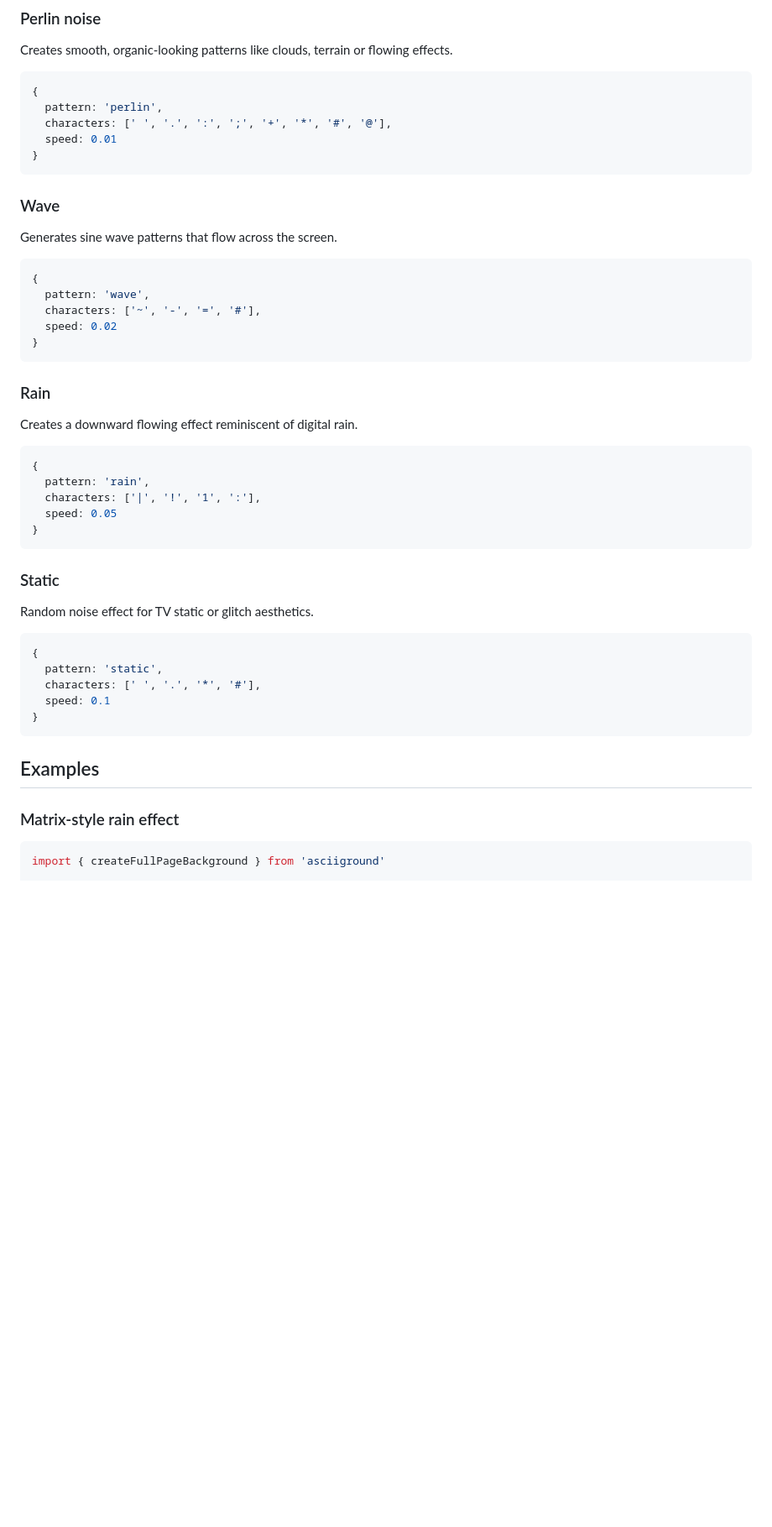
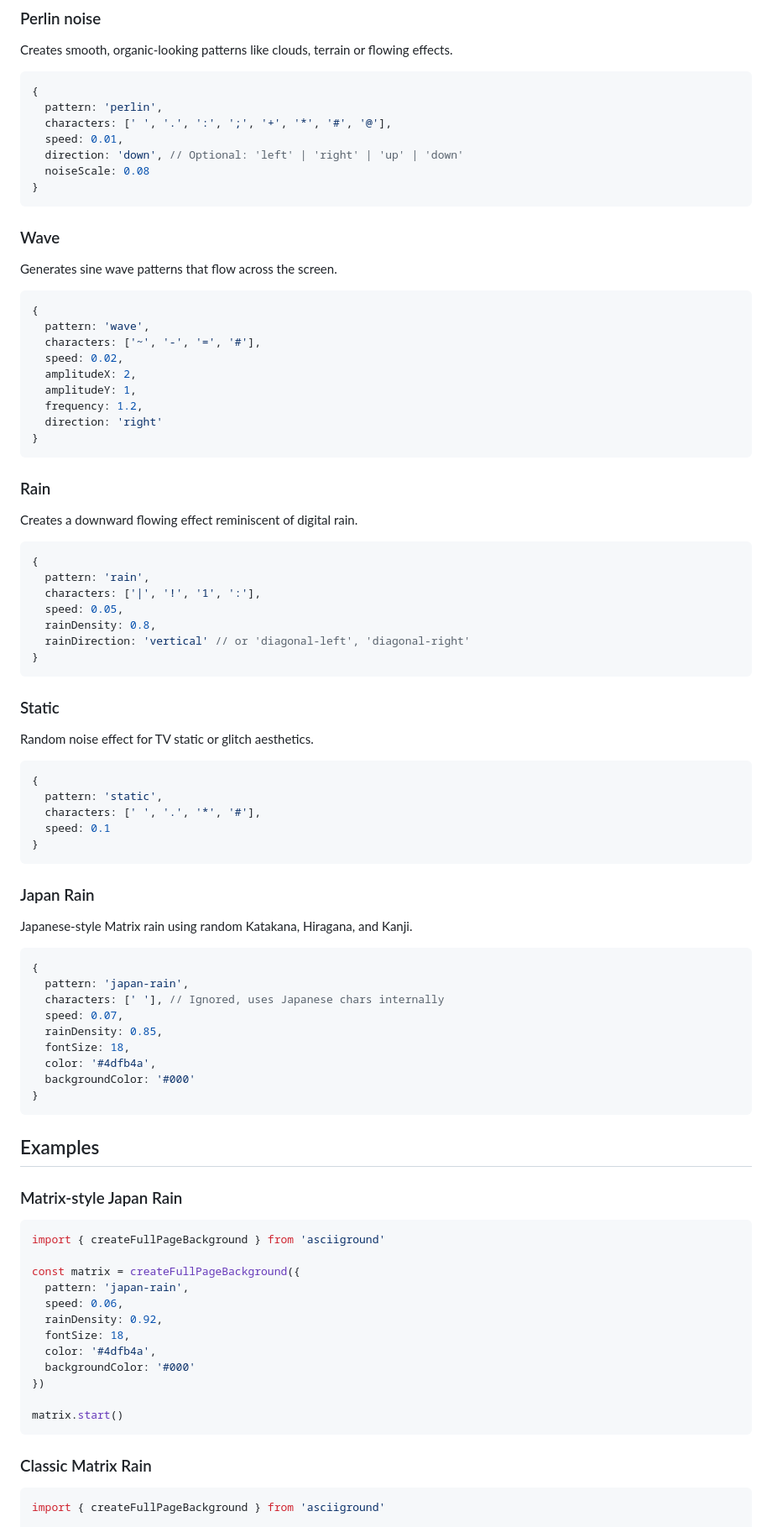
Before and after one commit to Eoic/asciiground, a Markdown page: README.md, the part around one of its changes. Shown at 84% size. GitHub-like rendering; blank space fills up the shorter version.

Commit message:
docs(readme.md update): implemented all property at the README.md

````diff
--- a/README.md
+++ b/README.md
@@ -135,7 +149,9 @@ Creates smooth, organic-looking patterns like clouds, terrain or flowing effects
 {
   pattern: 'perlin',
   characters: [' ', '.', ':', ';', '+', '*', '#', '@'],
-  speed: 0.01
+  speed: 0.01,
+  direction: 'down', // Optional: 'left' | 'right' | 'up' | 'down'
+  noiseScale: 0.08
 }
 ```
 
@@ -146,7 +162,11 @@ Generates sine wave patterns that flow across the screen.
 {
   pattern: 'wave',
   characters: ['~', '-', '=', '#'],
-  speed: 0.02
+  speed: 0.02,
+  amplitudeX: 2,
+  amplitudeY: 1,
+  frequency: 1.2,
+  direction: 'right'
 }
 ```
 
@@ -157,7 +177,9 @@ Creates a downward flowing effect reminiscent of digital rain.
 {
   pattern: 'rain',
   characters: ['|', '!', '1', ':'],
-  speed: 0.05
+  speed: 0.05,
+  rainDensity: 0.8,
+  rainDirection: 'vertical' // or 'diagonal-left', 'diagonal-right'
 }
 ```
 
@@ -172,9 +194,41 @@ Random noise effect for TV static or glitch aesthetics.
 }
 ```
 
+### Japan Rain
+Japanese-style Matrix rain using random Katakana, Hiragana, and Kanji.
+
+```typescript
+{
+  pattern: 'japan-rain',
+  characters: [' '], // Ignored, uses Japanese chars internally
+  speed: 0.07,
+  rainDensity: 0.85,
+  fontSize: 18,
+  color: '#4dfb4a',
+  backgroundColor: '#000'
+}
+```
+
 ## Examples
 
-### Matrix-style rain effect
+### Matrix-style Japan Rain
+
+```typescript
+import { createFullPageBackground } from 'asciiground'
+
+const matrix = createFullPageBackground({
+  pattern: 'japan-rain',
+  speed: 0.06,
+  rainDensity: 0.92,
+  fontSize: 18,
+  color: '#4dfb4a',
+  backgroundColor: '#000'
+})
+
+matrix.start()
+```
+
+### Classic Matrix Rain
 
 ```typescript
 import { createFullPageBackground } from 'asciiground'
````
Also changed, not shown: other parts of README.md (+31 -13 lines).
